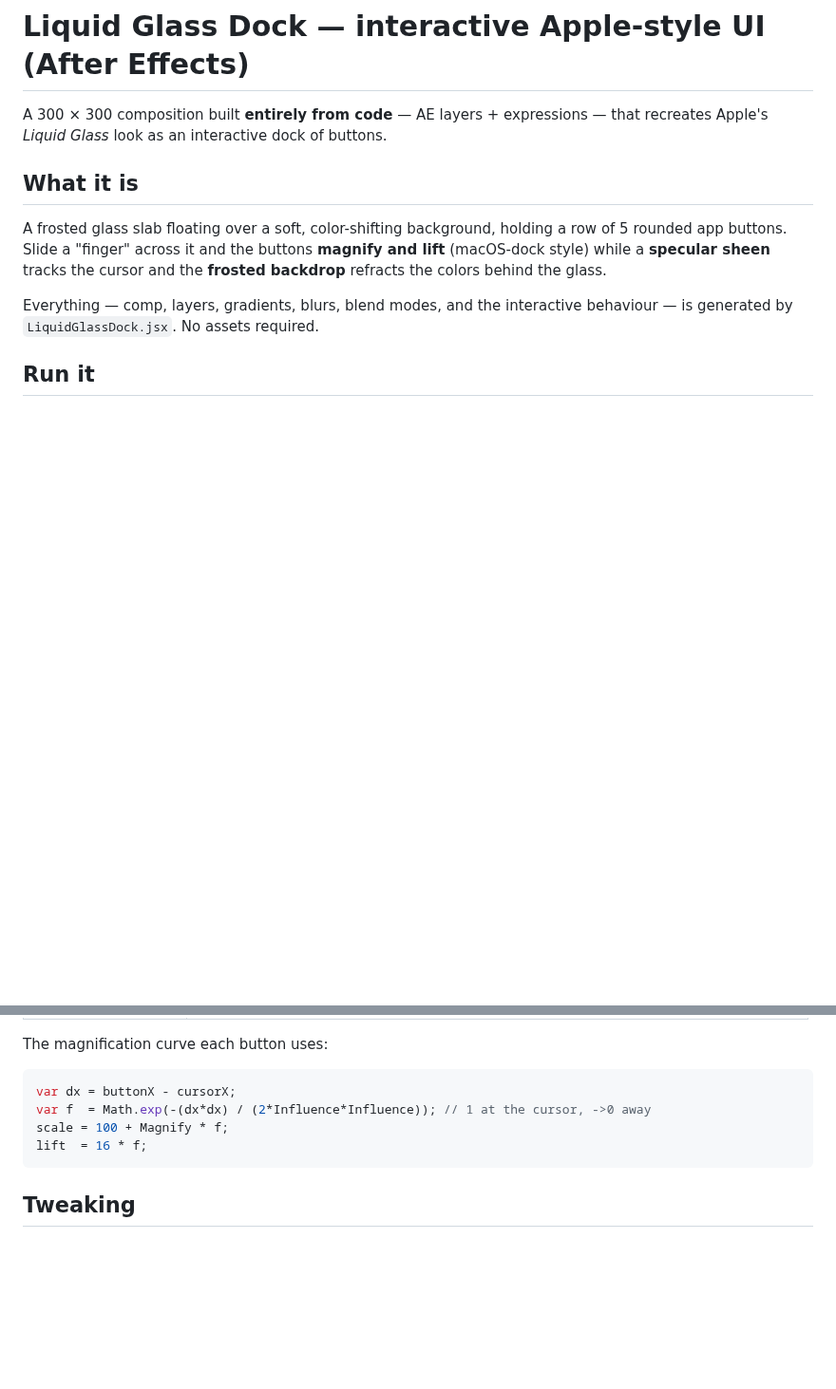
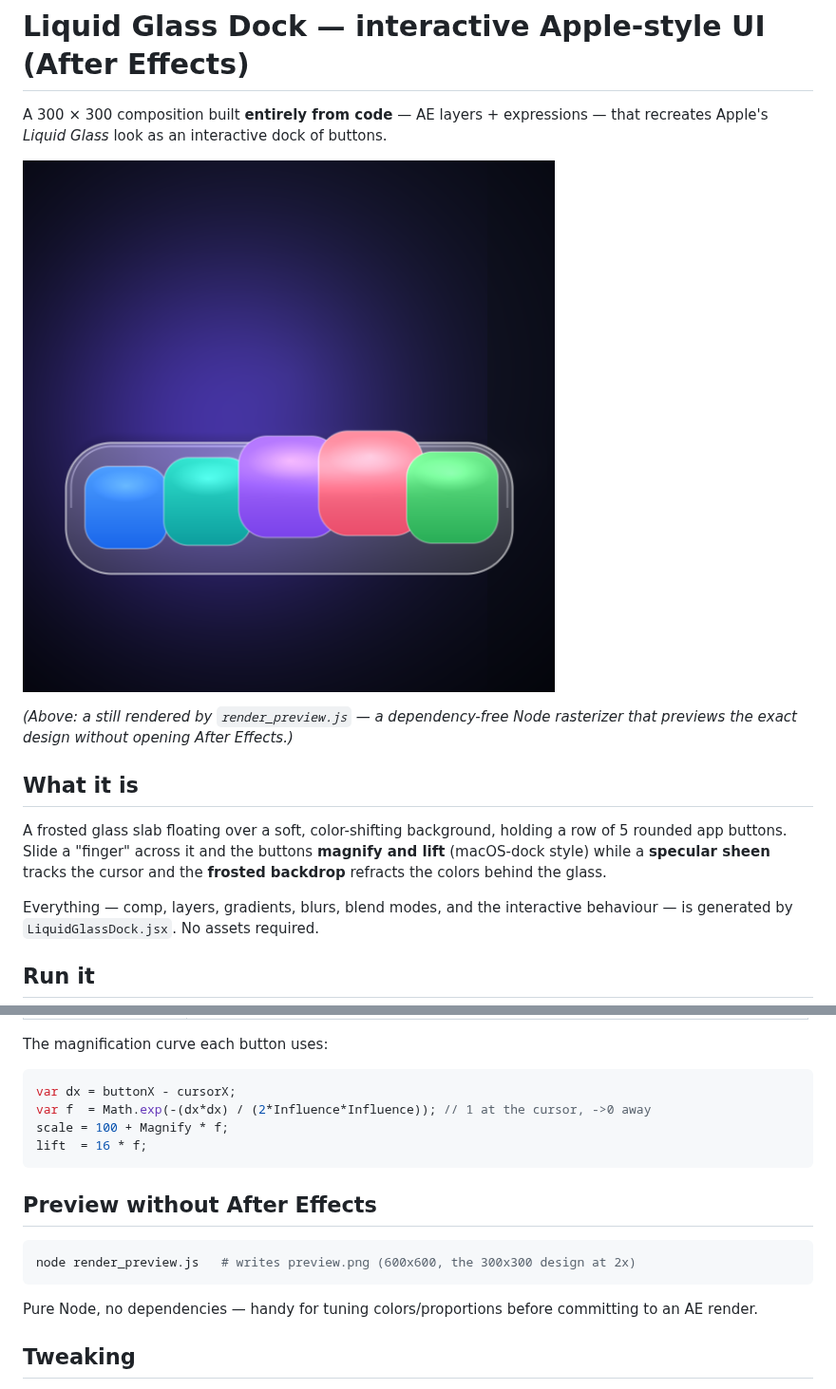
Before and after one commit to diybird/Claude, a Markdown page: after-effects/README.md, 2 parts joined by grey strips. Shown at 95% size. Drawn GitHub-style; pictures changed too: after-effects/preview.png (added); blank space fills up the shorter version.

````diff
--- a/after-effects/README.md
+++ b/after-effects/README.md
@@ -2,6 +2,11 @@
 
 A 300 × 300 composition built **entirely from code** — AE layers + expressions —
 that recreates Apple's *Liquid Glass* look as an interactive dock of buttons.
+
+![Liquid Glass Dock preview](preview.png)
+
+*(Above: a still rendered by `render_preview.js` — a dependency-free Node
+rasterizer that previews the exact design without opening After Effects.)*
 
 ## What it is
 
@@ -64,6 +69,15 @@ scale = 100 + Magnify * f;
 lift  = 16 * f;
 ```
 
+## Preview without After Effects
+
+```bash
+node render_preview.js   # writes preview.png (600x600, the 300x300 design at 2x)
+```
+
+Pure Node, no dependencies — handy for tuning colors/proportions before
+committing to an AE render.
+
 ## Tweaking
 
 - **More / fewer buttons:** edit `BTN_X` (and `btnColors`) at the top of the script.
````
Also changed, not shown: 2 other files.
